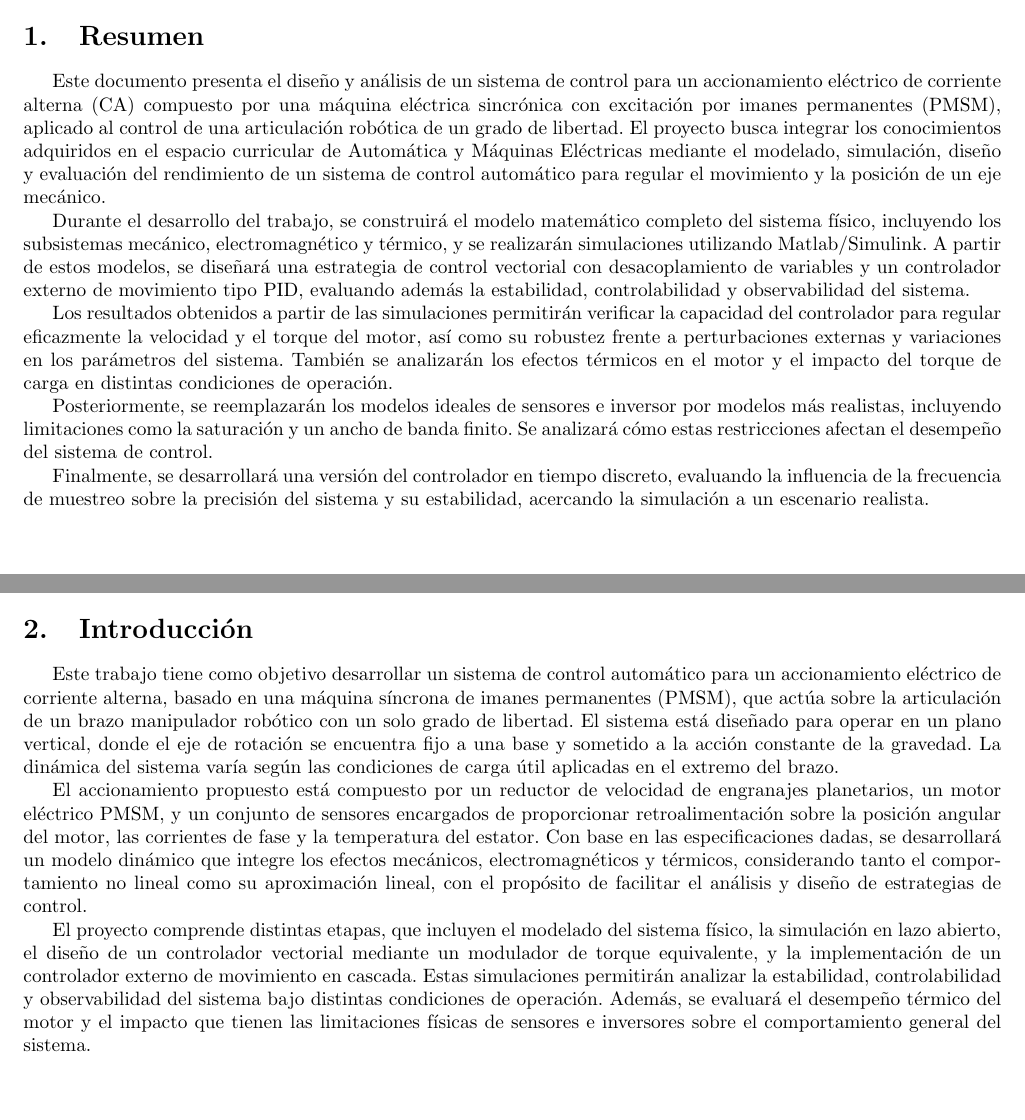
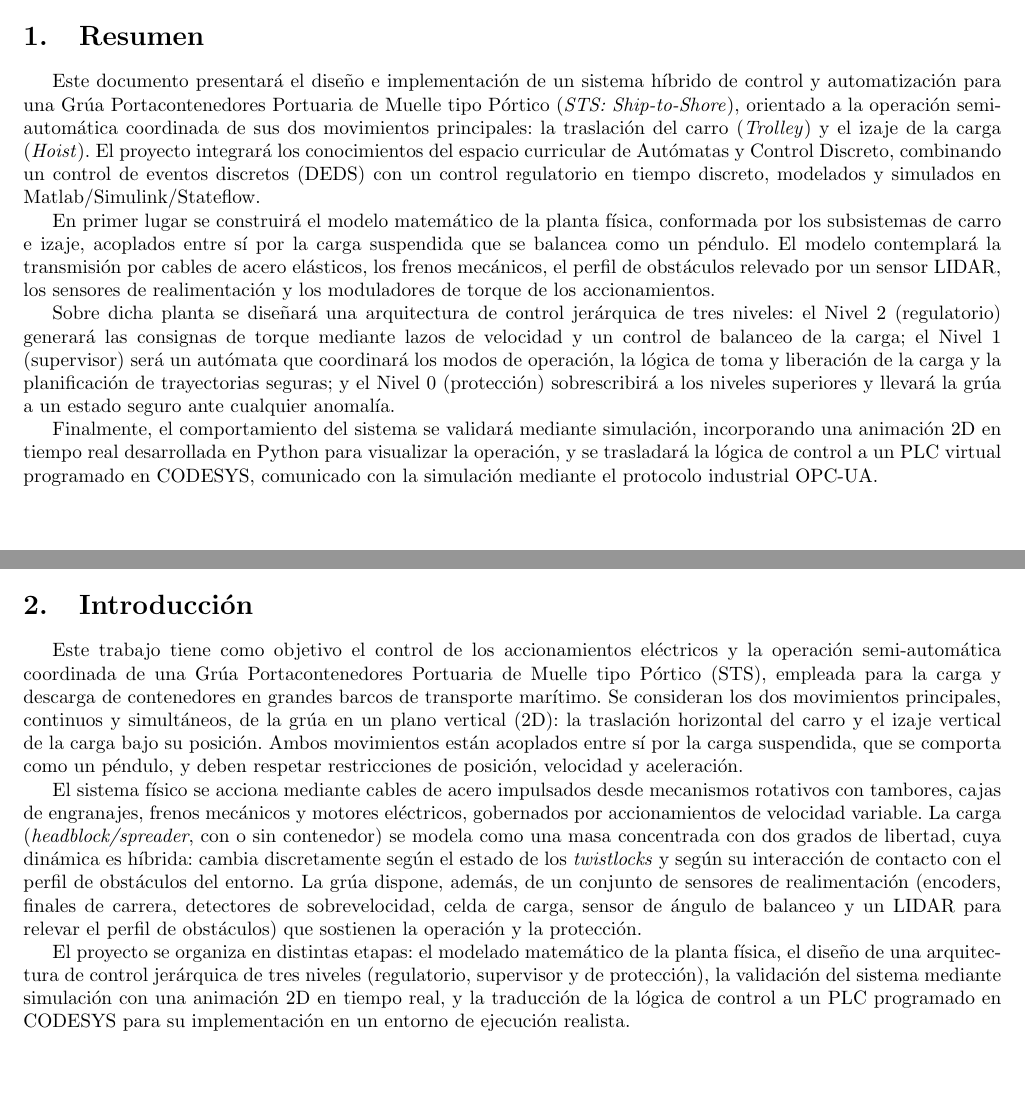
Before and after one commit to BPera1111/AyCD, a LaTeX document (informe/informe.tex, which reads informe/resumen_introduccion.tex): two parts of pages 4 and 5 of 57 before the commit and two parts of pages 4 and 5 of 58 after it, joined at a grey line, cut so that both start at the same text. Compiled offline with pdfLaTeX.

Commit message:
resu intro concluy

```diff
--- a/informe/informe.tex
+++ b/informe/informe.tex
@@ -86,64 +86,7 @@
 \newpage
 
 % Contenido del documento
-\section{Resumen}
-Este documento presenta el diseño y análisis de un sistema
-de control para un accionamiento eléctrico
-de corriente alterna (CA) compuesto por una máquina eléctrica sincrónica con excitación
-por imanes permanentes (PMSM), aplicado al
-control de una articulación robótica de un grado de libertad.
-El proyecto busca integrar los conocimientos
-adquiridos en el espacio curricular de Automática y Máquinas
-Eléctricas mediante el modelado, simulación, diseño
-y evaluación del rendimiento
-de un sistema de control automático para regular el
-movimiento y la posición de un eje mecánico.
-
-Durante el desarrollo del trabajo, se construirá el modelo
-matemático completo del sistema físico, incluyendo
-los subsistemas mecánico, electromagnético y térmico, y se
-realizarán simulaciones utilizando Matlab/Simulink.
-A partir de estos modelos, se diseñará una estrategia de
-control vectorial con desacoplamiento de variables y
-un controlador externo de movimiento tipo PID, evaluando
-además la estabilidad, controlabilidad y
-observabilidad del sistema.
-
-Los resultados obtenidos a partir de las simulaciones
-permitirán verificar la capacidad del controlador para
-regular eficazmente la velocidad y el torque del motor,
-así como su robustez frente a perturbaciones
-externas y variaciones en los parámetros del sistema.
-También se analizarán los efectos térmicos en el
-motor y el impacto del torque de carga en distintas
-condiciones de operación.
-
-Posteriormente, se reemplazarán los modelos ideales de
-sensores e inversor por modelos más realistas,
-incluyendo limitaciones como la saturación y un ancho de
-banda finito. Se analizará cómo estas restricciones
-afectan el desempeño del sistema de control.
-
-Finalmente, se desarrollará una versión del controlador
-en tiempo discreto, evaluando la influencia de
-la frecuencia de muestreo sobre la precisión del sistema
-y su estabilidad, acercando la simulación a
-un escenario realista.
-
-
-\newpage
-\section{Introducción}
-Este trabajo tiene como objetivo desarrollar un sistema de control automático para un accionamiento eléctrico de corriente alterna, basado en una máquina síncrona de imanes permanentes (PMSM), que actúa sobre la articulación de un brazo manipulador robótico con un solo grado de libertad. El sistema está diseñado para operar en un plano vertical, donde el eje de rotación se encuentra fijo a una base y sometido a la acción constante de la gravedad. La dinámica del sistema varía según las condiciones de carga útil aplicadas en el extremo del brazo.
-
-El accionamiento propuesto está compuesto por un reductor de velocidad de engranajes planetarios, un motor eléctrico PMSM, y un conjunto de sensores encargados de proporcionar retroalimentación sobre la posición angular del motor, las corrientes de fase y la temperatura del estator. Con base en las especificaciones dadas, se desarrollará un modelo dinámico que integre los efectos mecánicos, electromagnéticos y térmicos, considerando tanto el comportamiento no lineal como su aproximación lineal, con el propósito de facilitar el análisis y diseño de estrategias de control.
-
-El proyecto comprende distintas etapas, que incluyen el modelado del sistema físico, la simulación en lazo abierto, el diseño de un controlador vectorial mediante un modulador de torque equivalente, y la implementación de un controlador externo de movimiento en cascada. Estas simulaciones permitirán analizar la estabilidad, controlabilidad y observabilidad del sistema bajo distintas condiciones de operación. Además, se evaluará el desempeño térmico del motor y el impacto que tienen las limitaciones físicas de sensores e inversores sobre el comportamiento general del sistema.
-
-% \begin{figure}[ht]
-%     \centering
-%     \includegraphics[width=1\textwidth]{imagenes/sistema_fisico.png}
-%     \caption{Robot manipulador elemental de 1 g.d.l. en plano vertical (péndulo rígido actuado)}
-% \end{figure}
+\input{resumen_introduccion.tex}
 
 \newpage
 
--- /dev/null
+++ b/informe/resumen_introduccion.tex
@@ -0,0 +1,59 @@
+\section{Resumen}
+Este documento presentará el diseño e implementación de un sistema híbrido de control y
+automatización para una Grúa Portacontenedores Portuaria de Muelle tipo Pórtico
+(\textit{STS: Ship-to-Shore}), orientado a la operación semi-automática coordinada de sus dos
+movimientos principales: la traslación del carro (\textit{Trolley}) y el izaje de la carga
+(\textit{Hoist}). El proyecto integrará los conocimientos del espacio curricular de Autómatas y
+Control Discreto, combinando un control de eventos discretos (DEDS) con un control regulatorio
+en tiempo discreto, modelados y simulados en Matlab/Simulink/Stateflow.
+
+En primer lugar se construirá el modelo matemático de la planta física, conformada por los
+subsistemas de carro e izaje, acoplados entre sí por la carga suspendida que se balancea como
+un péndulo. El modelo contemplará la transmisión por cables de acero elásticos, los frenos
+mecánicos, el perfil de obstáculos relevado por un sensor LIDAR, los sensores de
+realimentación y los moduladores de torque de los accionamientos.
+
+Sobre dicha planta se diseñará una arquitectura de control jerárquica de tres niveles: el
+Nivel 2 (regulatorio) generará las consignas de torque mediante lazos de velocidad y un control
+de balanceo de la carga; el Nivel 1 (supervisor) será un autómata que coordinará los modos de
+operación, la lógica de toma y liberación de la carga y la planificación de trayectorias
+seguras; y el Nivel 0 (protección) sobrescribirá a los niveles superiores y llevará la grúa a un
+estado seguro ante cualquier anomalía.
+
+Finalmente, el comportamiento del sistema se validará mediante simulación, incorporando una
+animación 2D en tiempo real desarrollada en Python para visualizar la operación, y se trasladará
+la lógica de control a un PLC virtual programado en CODESYS, comunicado con la simulación
+mediante el protocolo industrial OPC-UA.
+
+
+\newpage
+\section{Introducción}
+Este trabajo tiene como objetivo el control de los accionamientos eléctricos y la operación
+semi-automática coordinada de una Grúa Portacontenedores Portuaria de Muelle tipo Pórtico (STS),
+empleada para la carga y descarga de contenedores en grandes barcos de transporte marítimo. Se
+consideran los dos movimientos principales, continuos y simultáneos, de la grúa en un plano
+vertical (2D): la traslación horizontal del carro y el izaje vertical de la carga bajo su
+posición. Ambos movimientos están acoplados entre sí por la carga suspendida, que se comporta
+como un péndulo, y deben respetar restricciones de posición, velocidad y aceleración.
+
+El sistema físico se acciona mediante cables de acero impulsados desde mecanismos rotativos con
+tambores, cajas de engranajes, frenos mecánicos y motores eléctricos, gobernados por
+accionamientos de velocidad variable. La carga (\textit{headblock/spreader}, con o sin
+contenedor) se modela como una masa concentrada con dos grados de libertad, cuya dinámica es
+híbrida: cambia discretamente según el estado de los \textit{twistlocks} y según su interacción
+de contacto con el perfil de obstáculos del entorno. La grúa dispone, además, de un conjunto de
+sensores de realimentación (encoders, finales de carrera, detectores de sobrevelocidad, celda de
+carga, sensor de ángulo de balanceo y un LIDAR para relevar el perfil de obstáculos) que
+sostienen la operación y la protección.
+
+El proyecto se organiza en distintas etapas: el modelado matemático de la planta física, el
+diseño de una arquitectura de control jerárquica de tres niveles (regulatorio, supervisor y de
+protección), la validación del sistema mediante simulación con una animación 2D en tiempo real, y
+la traducción de la lógica de control a un PLC programado en CODESYS para su implementación en un
+entorno de ejecución realista.
+
+% \begin{figure}[ht]
+%     \centering
+%     \includegraphics[width=1\textwidth]{imagenes/sistema_fisico.png}
+%     \caption{Robot manipulador elemental de 1 g.d.l. en plano vertical (péndulo rígido actuado)}
+% \end{figure}
```
Also changed, not shown: informe/conclusiones.tex (added, +40 -0 lines), informe/informe.tex (2 more changed lines), 8 other files.
